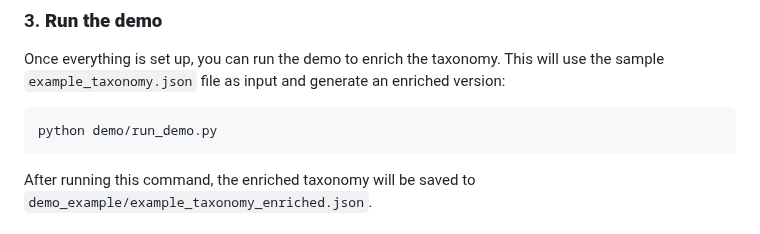
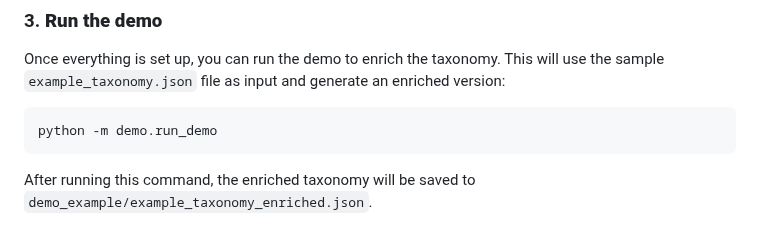
Before and after one commit to zeinabGhamlouch/Taxoria, a Markdown page: README.md, the part around the change. Rendered like a GitHub page.

````diff
--- a/README.md
+++ b/README.md
@@ -27,7 +27,7 @@ pip install -r requirements.txt
 Once everything is set up, you can run the demo to enrich the taxonomy. This will use the sample `example_taxonomy.json` file as input and generate an enriched version:
 
 ```bash
-python demo/run_demo.py
+python -m demo.run_demo
 ```
 
 After running this command, the enriched taxonomy will be saved to `demo_example/example_taxonomy_enriched.json`.
````
